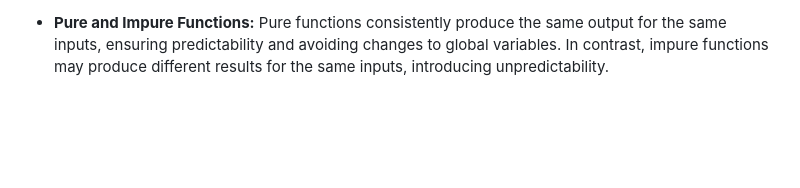
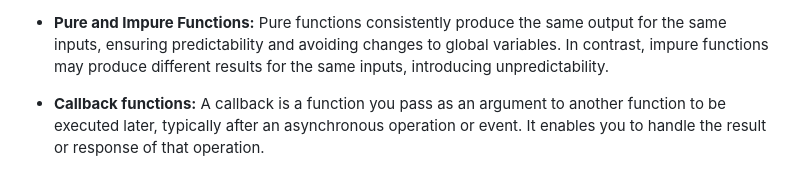
Before and after one commit to zetro-malik/Javascript-Essentials, a Markdown page: README.md, the part around the change. Drawn GitHub-style; blank space fills up the shorter version.

```diff
--- a/README.md
+++ b/README.md
@@ -43,3 +43,5 @@
 - **Prototype:** Every JavaScript object comes with a `prototype` property that contains useful methods like `hasOwnProperty(key)`.
 
 - **Pure and Impure Functions:** Pure functions consistently produce the same output for the same inputs, ensuring predictability and avoiding changes to global variables. In contrast, impure functions may produce different results for the same inputs, introducing unpredictability.
+
+- **Callback functions:** A callback is a function you pass as an argument to another function to be executed later, typically after an asynchronous operation or event. It enables you to handle the result or response of that operation.
```
